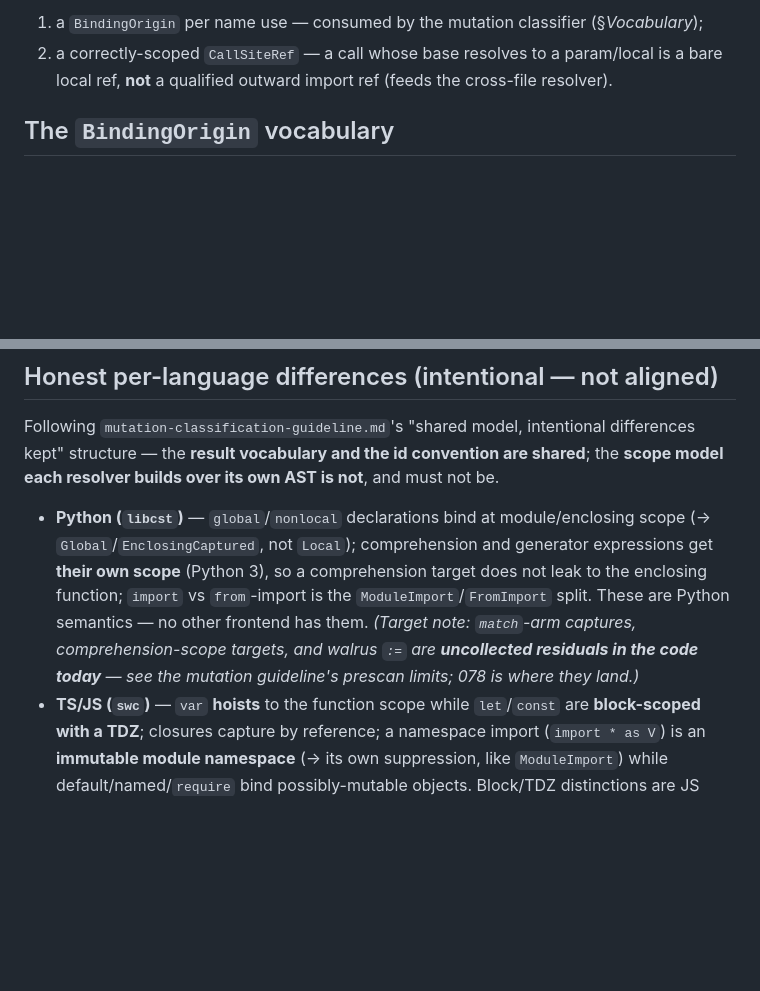
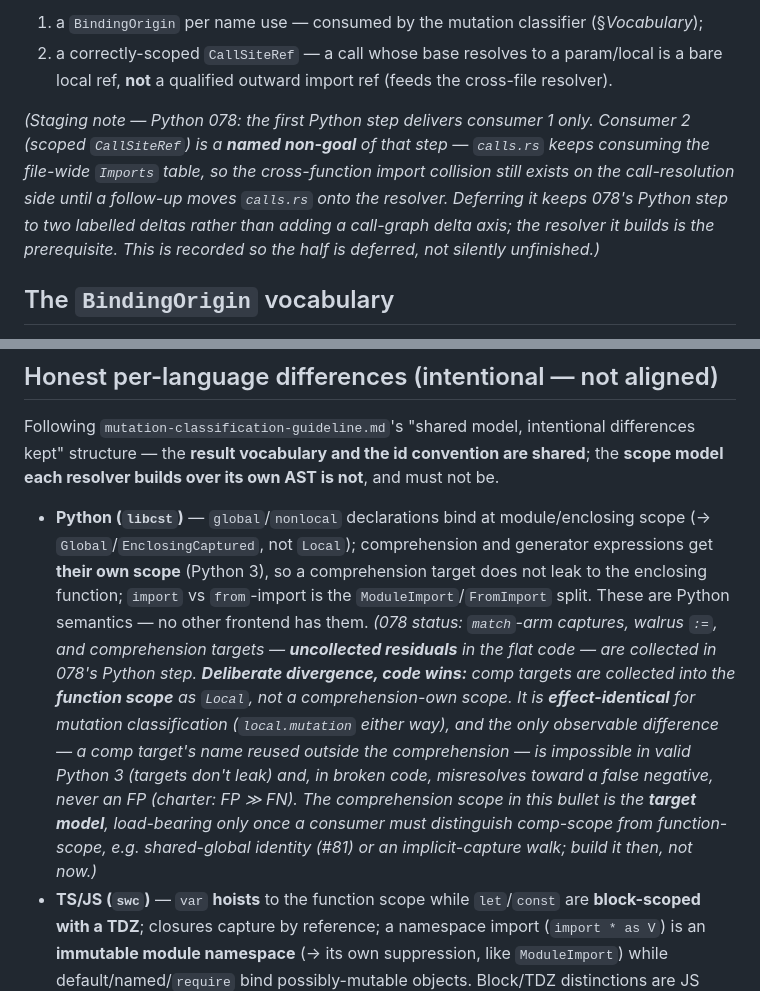
Before and after one commit to caasi/fxrank, a Markdown page: docs/scope-aware-binding-resolution-guideline.md, 2 parts joined by grey strips. GitHub-like rendering; blank space fills up the shorter version.

Commit message:
docs(python): apply round-2 review (Opus+Codex+Fable) to the 078 plan
Fable confirmed the direction (function-scoped model, byte-identical-by-
construction compat, function->module resolve, two deltas). Applies the
consolidated findings; all were T2 (approach sound). Plan + guideline move
together because the comprehension ruling changes both.

- unit->scope mapping: key Function scopes by BODY-NODE POINTER IDENTITY, not
  (line,col) — FnUnit positions come from name-subslice/lambda anchors a
  &Module-only builder can't reproduce. Miss is LOUD (debug_assert total+
  injective), so a future re-parse fails a test instead of silently falling
  back to module scope and moving Phase-2 snapshots (Fable's condition).
- imports.rs gains a pub(crate) iter_local_names() accessor — Task 2 must
  enumerate imported names (the table is private today).
- Task 4/5: enumerate the ~7 in-file callers the signature change breaks
  (detect_src, mutation_effects, mutation_evidence, 3 direct calls, the MutSink
  literal); drop the current_scope cursor entirely (no descent needed after the
  comprehension simplification) — MutSink holds a single unit_scope.
- Task 5: port on_assign_target's bare-name global/nonlocal gate too (a second
  flat-set consumer besides classify_and_push); keep the flat fields until
  Task 6 (on_call still reads them); add EnclosingCaptured + ModuleImport cases
  to the characterization test.
- Task 7: state class-body imports drop from module scope — semantically
  correct (class scope isn't in a method's lexical chain), not just compat.
- Task 8: RULED (Fable) — collect comprehension targets as function-scope Local
  like match/walrus, NOT a comprehension-own-scope + EffectSink/driver ripple.
  Effect-identical; the only divergence is impossible in valid Python 3 and
  misresolves toward a false negative (charter: FP >> FN). Recorded as a
  deliberate divergence in the guideline's Python bullet.
- Name consumer (2) scoped CallSiteRef as an explicit NON-GOAL: the collision
  still exists on the call-resolution side (calls.rs keeps file-wide Imports);
  deferring avoids a 3rd delta axis. A silent half is worse than a deferred
  half (Fable). Recorded in plan Non-goals + a guideline staging note.

Co-Authored-By: Claude Opus 4.8 (1M context) <noreply@anthropic.com>
Claude-Session: https://claude.ai/code/session_014WTZCAWKy1ctqqLvZXnfqh

```diff
--- a/docs/scope-aware-binding-resolution-guideline.md
+++ b/docs/scope-aware-binding-resolution-guideline.md
@@ -48,6 +48,14 @@ two things consumed **before the `UnitRecord` leaves the frontend**:
 1. a `BindingOrigin` per name use — consumed by the mutation classifier (§*Vocabulary*);
 2. a correctly-scoped `CallSiteRef` — a call whose base resolves to a param/local is a
    bare local ref, **not** a qualified outward import ref (feeds the cross-file resolver).
+
+*(Staging note — Python 078: the first Python step delivers consumer 1 only. Consumer 2
+(scoped `CallSiteRef`) is a **named non-goal** of that step — `calls.rs` keeps consuming the
+file-wide `Imports` table, so the cross-function import collision still exists on the
+call-resolution side until a follow-up moves `calls.rs` onto the resolver. Deferring it
+keeps 078's Python step to two labelled deltas rather than adding a call-graph delta axis;
+the resolver it builds is the prerequisite. This is recorded so the half is deferred, not
+silently unfinished.)*
 
 ## The `BindingOrigin` vocabulary
 
@@ -172,9 +180,17 @@ model each resolver builds over its own AST is not**, and must not be.
   (→ `Global`/`EnclosingCaptured`, not `Local`); comprehension and generator expressions
   get **their own scope** (Python 3), so a comprehension target does not leak to the
   enclosing function; `import` vs `from`-import is the `ModuleImport`/`FromImport` split.
-  These are Python semantics — no other frontend has them. *(Target note: `match`-arm
-  captures, comprehension-scope targets, and walrus `:=` are **uncollected residuals in the
-  code today** — see the mutation guideline's prescan limits; 078 is where they land.)*
+  These are Python semantics — no other frontend has them. *(078 status: `match`-arm
+  captures, walrus `:=`, and comprehension targets — **uncollected residuals** in the flat
+  code — are collected in 078's Python step. **Deliberate divergence, code wins:** comp
+  targets are collected into the **function scope** as `Local`, not a comprehension-own
+  scope. It is **effect-identical** for mutation classification (`local.mutation` either
+  way), and the only observable difference — a comp target's name reused outside the
+  comprehension — is impossible in valid Python 3 (targets don't leak) and, in broken code,
+  misresolves toward a false negative, never an FP (charter: FP ≫ FN). The comprehension
+  scope in this bullet is the **target model**, load-bearing only once a consumer must
+  distinguish comp-scope from function-scope, e.g. shared-global identity (#81) or an
+  implicit-capture walk; build it then, not now.)*
 - **TS/JS (`swc`)** — `var` **hoists** to the function scope while `let`/`const` are
   **block-scoped with a TDZ**; closures capture by reference; a namespace import
   (`import * as V`) is an **immutable module namespace** (→ its own suppression, like
```
Also changed, not shown: 1 other file.
